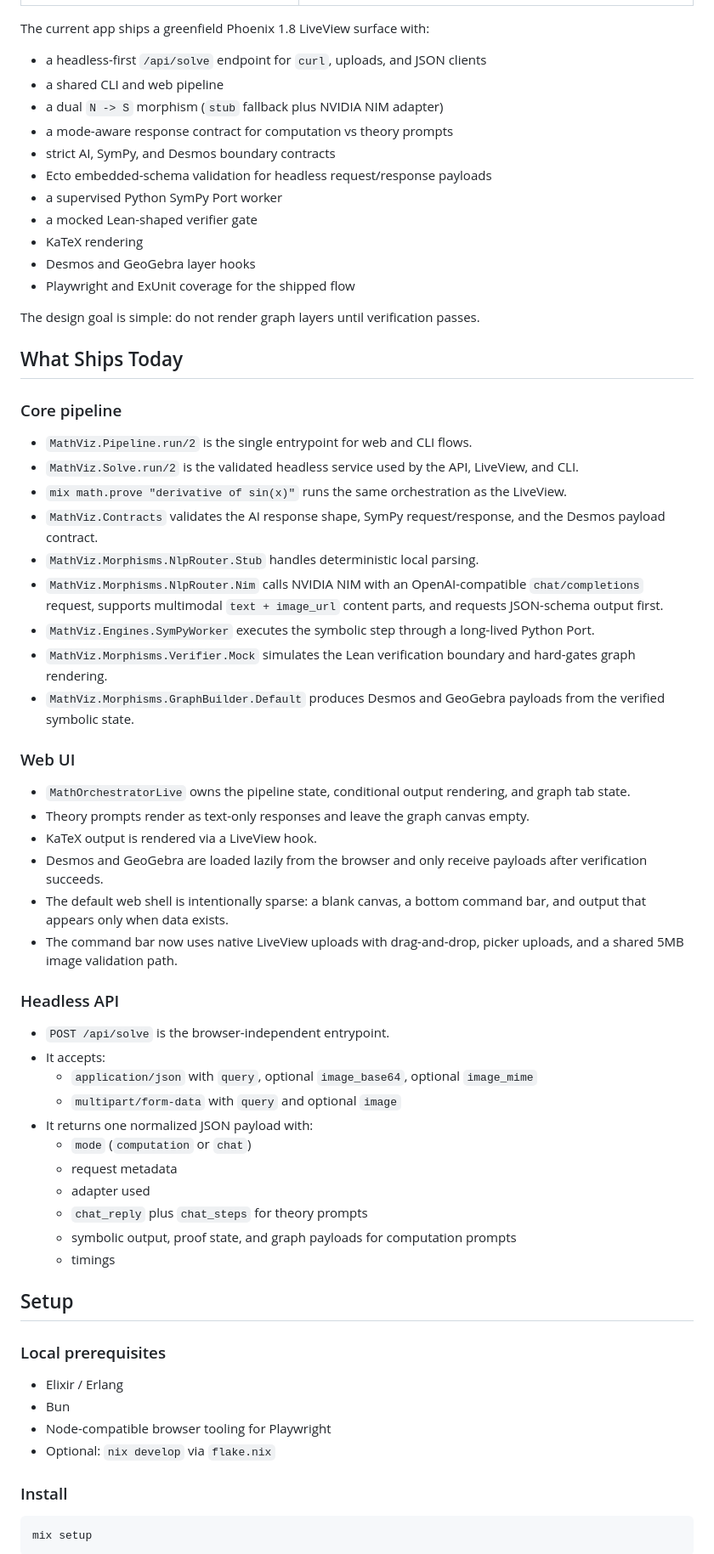
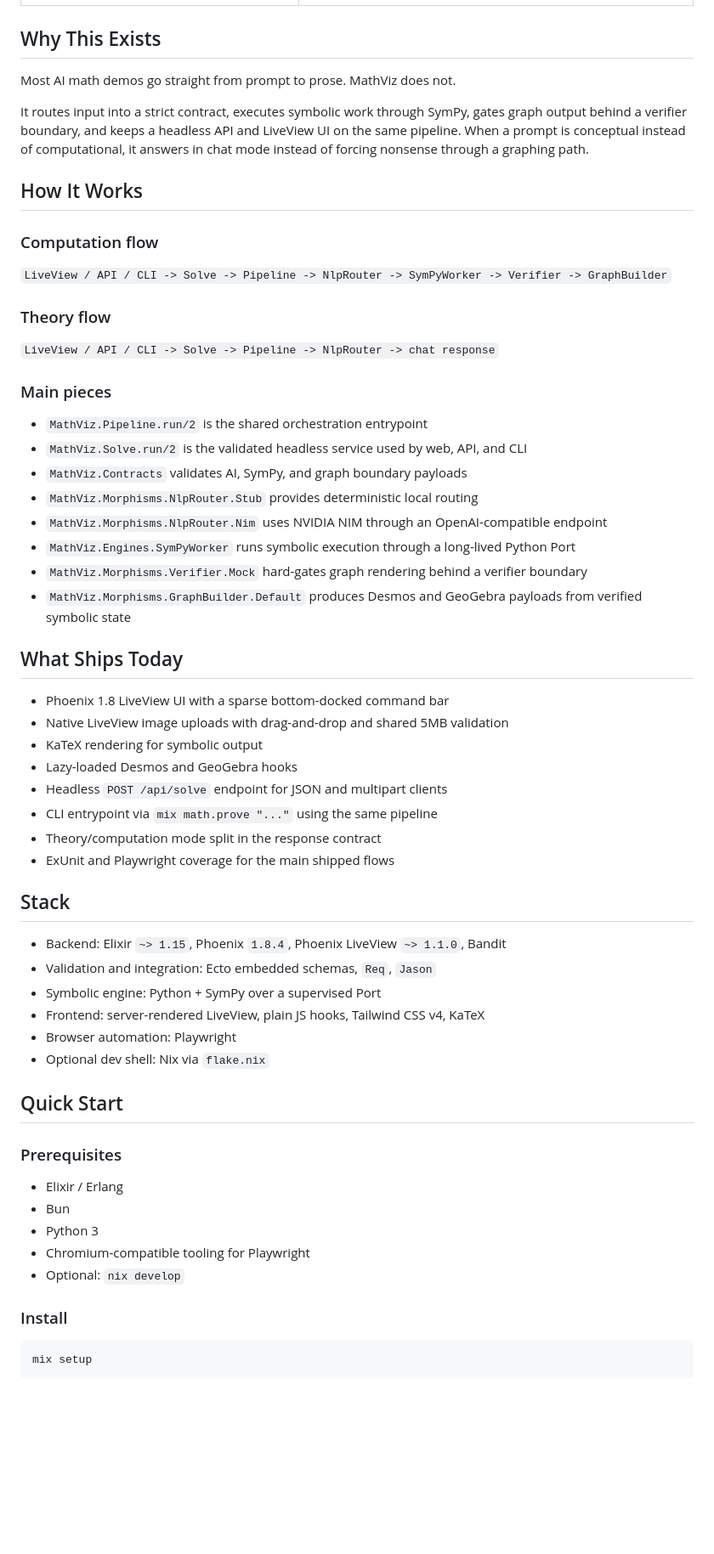
Before and after one commit to stussysenik/zig-elixir-math-katex, a Markdown page: README.md, the part around one of its changes. Shown at 85% size. Rendered like a GitHub page; blank space fills up the shorter version.

Commit message:
Refine README for GitHub landing page

```diff
--- a/README.md
+++ b/README.md
@@ -10,67 +15,62 @@ Computation prompts run through the symbolic pipeline and only unlock graph laye
 | --- | --- |
 | ![Verified solve](docs/screenshots/verified-solve.png) | ![Theory response](docs/screenshots/theory-chat.png) |
 
-The current app ships a greenfield Phoenix 1.8 LiveView surface with:
+## Why This Exists
 
-- a headless-first `/api/solve` endpoint for `curl`, uploads, and JSON clients
-- a shared CLI and web pipeline
-- a dual `N -> S` morphism (`stub` fallback plus NVIDIA NIM adapter)
-- a mode-aware response contract for computation vs theory prompts
-- strict AI, SymPy, and Desmos boundary contracts
-- Ecto embedded-schema validation for headless request/response payloads
-- a supervised Python SymPy Port worker
-- a mocked Lean-shaped verifier gate
-- KaTeX rendering
-- Desmos and GeoGebra layer hooks
-- Playwright and ExUnit coverage for the shipped flow
+Most AI math demos go straight from prompt to prose. MathViz does not.
 
-The design goal is simple: do not render graph layers until verification passes.
+It routes input into a strict contract, executes symbolic work through SymPy, gates graph output behind a verifier boundary, and keeps a headless API and LiveView UI on the same pipeline. When a prompt is conceptual instead of computational, it answers in chat mode instead of forcing nonsense through a graphing path.
+
+## How It Works
+
+### Computation flow
+
+`LiveView / API / CLI -> Solve -> Pipeline -> NlpRouter -> SymPyWorker -> Verifier -> GraphBuilder`
+
+### Theory flow
+
+`LiveView / API / CLI -> Solve -> Pipeline -> NlpRouter -> chat response`
+
+### Main pieces
+
+- `MathViz.Pipeline.run/2` is the shared orchestration entrypoint
+- `MathViz.Solve.run/2` is the validated headless service used by web, API, and CLI
+- `MathViz.Contracts` validates AI, SymPy, and graph boundary payloads
+- `MathViz.Morphisms.NlpRouter.Stub` provides deterministic local routing
+- `MathViz.Morphisms.NlpRouter.Nim` uses NVIDIA NIM through an OpenAI-compatible endpoint
+- `MathViz.Engines.SymPyWorker` runs symbolic execution through a long-lived Python Port
+- `MathViz.Morphisms.Verifier.Mock` hard-gates graph rendering behind a verifier boundary
+- `MathViz.Morphisms.GraphBuilder.Default` produces Desmos and GeoGebra payloads from verified symbolic state
 
 ## What Ships Today
 
-### Core pipeline
+- Phoenix 1.8 LiveView UI with a sparse bottom-docked command bar
+- Native LiveView image uploads with drag-and-drop and shared 5MB validation
+- KaTeX rendering for symbolic output
+- Lazy-loaded Desmos and GeoGebra hooks
+- Headless `POST /api/solve` endpoint for JSON and multipart clients
+- CLI entrypoint via `mix math.prove "..."` using the same pipeline
+- Theory/computation mode split in the response contract
+- ExUnit and Playwright coverage for the main shipped flows
 
-- `MathViz.Pipeline.run/2` is the single entrypoint for web and CLI flows.
-- `MathViz.Solve.run/2` is the validated headless service used by the API, LiveView, and CLI.
-- `mix math.prove "derivative of sin(x)"` runs the same orchestration as the LiveView.
-- `MathViz.Contracts` validates the AI response shape, SymPy request/response, and the Desmos payload contract.
-- `MathViz.Morphisms.NlpRouter.Stub` handles deterministic local parsing.
-- `MathViz.Morphisms.NlpRouter.Nim` calls NVIDIA NIM with an OpenAI-compatible `chat/completions` request, supports multimodal `text + image_url` content parts, and requests JSON-schema output first.
-- `MathViz.Engines.SymPyWorker` executes the symbolic step through a long-lived Python Port.
-- `MathViz.Morphisms.Verifier.Mock` simulates the Lean verification boundary and hard-gates graph rendering.
-- `MathViz.Morphisms.GraphBuilder.Default` produces Desmos and GeoGebra payloads from the verified symbolic state.
+## Stack
 
-### Web UI
+- Backend: Elixir `~> 1.15`, Phoenix `1.8.4`, Phoenix LiveView `~> 1.1.0`, Bandit
+- Validation and integration: Ecto embedded schemas, `Req`, `Jason`
+- Symbolic engine: Python + SymPy over a supervised Port
+- Frontend: server-rendered LiveView, plain JS hooks, Tailwind CSS v4, KaTeX
+- Browser automation: Playwright
+- Optional dev shell: Nix via `flake.nix`
 
-- `MathOrchestratorLive` owns the pipeline state, conditional output rendering, and graph tab state.
-- Theory prompts render as text-only responses and leave the graph canvas empty.
-- KaTeX output is rendered via a LiveView hook.
-- Desmos and GeoGebra are loaded lazily from the browser and only receive payloads after verification succeeds.
-- The default web shell is intentionally sparse: a blank canvas, a bottom command bar, and output that appears only when data exists.
-- The command bar now uses native LiveView uploads with drag-and-drop, picker uploads, and a shared 5MB image validation path.
+## Quick Start
 
-### Headless API
-
-- `POST /api/solve` is the browser-independent entrypoint.
-- It accepts:
-  - `application/json` with `query`, optional `image_base64`, optional `image_mime`
-  - `multipart/form-data` with `query` and optional `image`
-- It returns one normalized JSON payload with:
-  - `mode` (`computation` or `chat`)
-  - request metadata
-  - adapter used
-  - `chat_reply` plus `chat_steps` for theory prompts
-  - symbolic output, proof state, and graph payloads for computation prompts
-  - timings
-
-## Setup
-
-### Local prerequisites
+### Prerequisites
 
 - Elixir / Erlang
 - Bun
-- Node-compatible browser tooling for Playwright
-- Optional: `nix develop` via `flake.nix`
+- Python 3
+- Chromium-compatible tooling for Playwright
+- Optional: `nix develop`
 
 ### Install
 
```
Also changed, not shown: other parts of README.md (+56 -39 lines).
